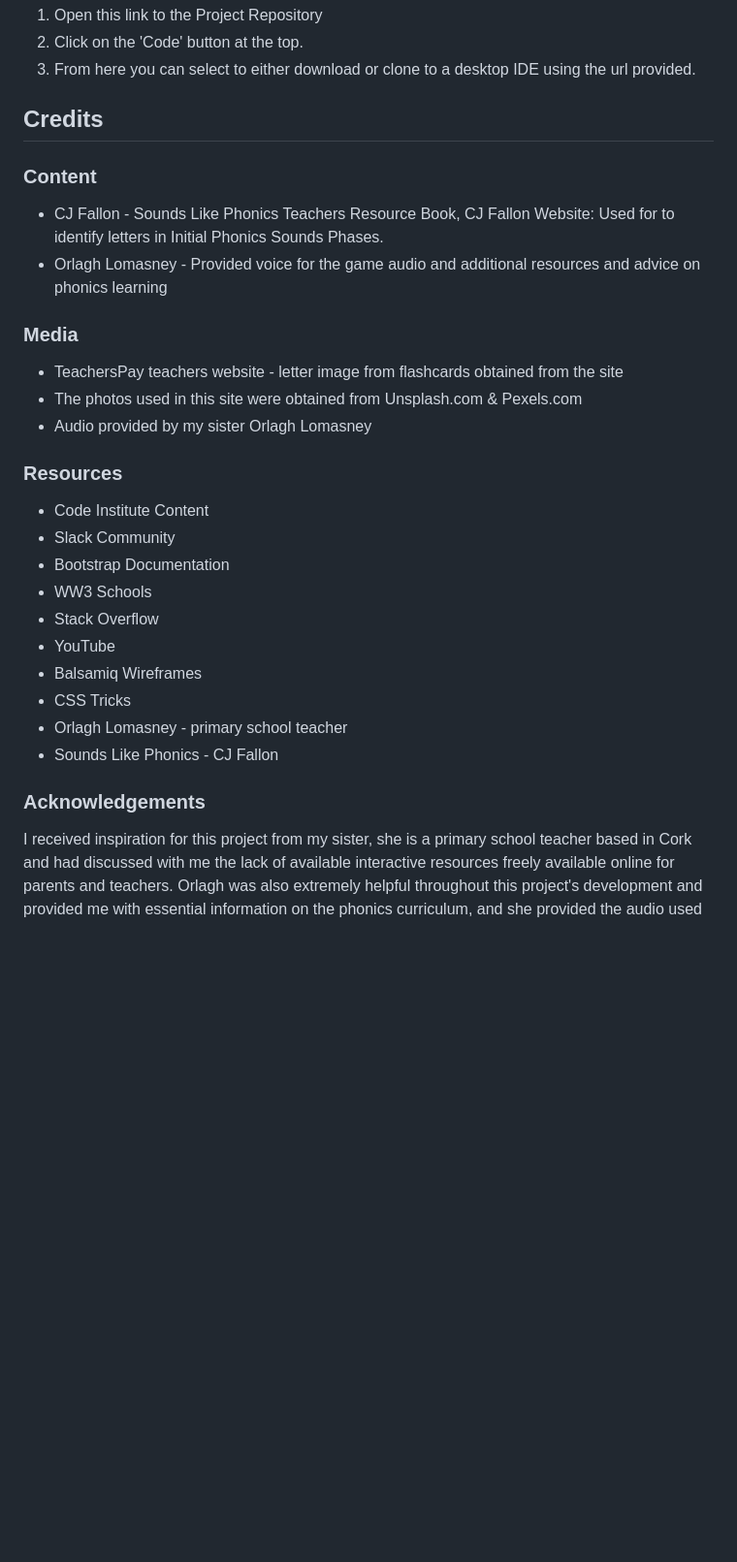
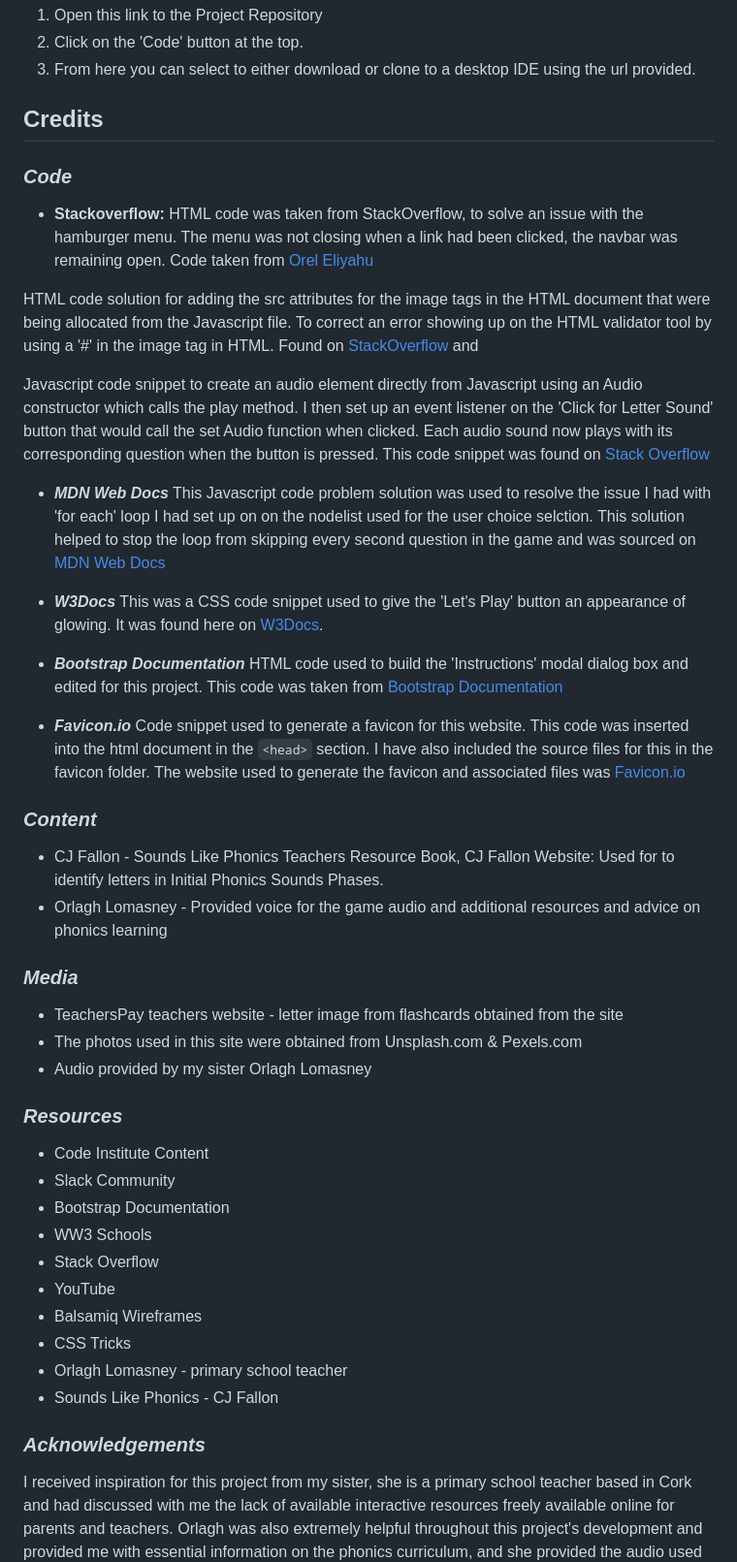
Before and after one commit to Code-Institute-Submissions/Pic-Phonics, a Markdown page: README.md, the part around the change printed below. Shown: that part at 97% size. GitHub-like rendering; blank space fills up the shorter version.

Commit message:
Added favicon to html and added details of credited code to README file

```diff
--- a/README.md
+++ b/README.md
@@ -577,17 +577,40 @@ This project was developed using Gitpod IDE, then pushed to GitHub, where the re
 2. Click on the 'Code' button at the top.
 3. From here you can select to either download or clone to a desktop IDE using the url provided.
 
-## Credits
-### Content
+## **Credits**
+### **_Code_**
+- **Stackoverflow:**
+HTML code was taken from StackOverflow, to solve an issue with the hamburger menu. The menu was not closing when a link had been clicked,
+the navbar was remaining open. Code taken from [Orel Eliyahu](https://stackoverflow.com/questions/36405991/bootstrap-toggle-menu-on-one-page-site-does-not-uncollapse-when-clicked)
+
+HTML code solution for adding the src attributes for the image tags in the HTML document that were being allocated from the Javascript file. To correct an error showing up on the HTML validator tool by using a '#' in the image tag in HTML.
+Found on [StackOverflow](https://stackoverflow.com/questions/30658663/bad-value-for-attribute-src-on-element-img-must-be-non-empty-for-dynamically) and
+
+Javascript code snippet to create an audio element directly from Javascript using an Audio constructor which calls the play method. I then set up an event listener on the 'Click for Letter Sound' button that would call the
+set Audio function when clicked. Each audio sound now plays with its corresponding question when the button is pressed. This code snippet was found on [Stack Overflow](https://stackoverflow.com/questions/9419263/how-to-play-audio)
+
+- **_MDN Web Docs_**
+This Javascript code problem solution was used to resolve the issue I had with 'for each' loop  I had set up on on the nodelist used for the user choice selction. This solution helped to stop the loop from skipping every second question in the game and was sourced on [MDN Web Docs](https://developer.mozilla.org/en-us/docs/web/API/Document/querySelectorAll)
+
+- **_W3Docs_**
+This was a CSS code snippet used to give the 'Let's Play' button an appearance of glowing. It was found here on [W3Docs](https://www.w3docs.com/snippets/css/how-to-create-flashing-glowing-button-using-animation-in-css3.html).
+
+- **_Bootstrap Documentation_**
+HTML code used to build the 'Instructions' modal dialog box and edited for this project. This code was taken from [Bootstrap Documentation](https://getbootstrap.com/docs/4.1/components/modal/)
+
+- **_Favicon.io_**
+Code snippet used to generate a favicon for this website. This code was inserted into the html document in the `<head>` section. I have also included the source files for this in the favicon folder. The website used to generate the favicon and associated files was [Favicon.io](https://favicon.io/)
+
+### **_Content_**
 - CJ Fallon - Sounds Like Phonics Teachers Resource Book, CJ Fallon Website: Used for to identify letters in Initial Phonics Sounds Phases.
 - Orlagh Lomasney - Provided voice for the game audio and additional resources and advice on phonics learning
 
-### Media
+### **_Media_**
 - TeachersPay teachers website - letter image from flashcards obtained from the site
 - The photos used in this site were obtained from Unsplash.com & Pexels.com
 - Audio provided by my sister Orlagh Lomasney
 
-### Resources
+### **_Resources_**
 - Code Institute Content
 - Slack Community
 - Bootstrap Documentation
@@ -599,7 +622,7 @@ This project was developed using Gitpod IDE, then pushed to GitHub, where the re
 - Orlagh Lomasney - primary school teacher
 - Sounds Like Phonics - CJ Fallon
 
-### Acknowledgements
+### **_Acknowledgements_**
 I received inspiration for this project from my sister, she is a primary school teacher based in Cork and had discussed with me the lack of available
 interactive resources freely available online for parents and teachers. Orlagh was also extremely helpful throughout this project's development and provided me with essential information on the phonics curriculum,
 and she provided the audio used in the game I developed.
```
Also changed, not shown: other parts of README.md (+5 -5 lines), favicon/android-chrome-192x192.png (added), favicon/android-chrome-512x512.png (added), favicon/apple-touch-icon.png (added), favicon/favicon-16x16.png (added), favicon/favicon-32x32.png (added), 6 other files.
